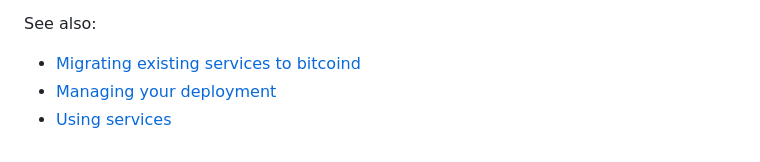
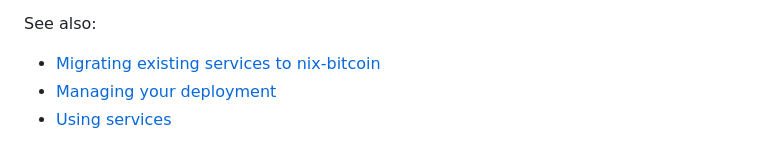
Before and after one commit to fort-nix/nix-bitcoin, a Markdown page: docs/install.md, the part around the change. GitHub-like rendering.

Commit message:
Docs: fix small error in installation.md
"Migrating existing services to bitcoind" at the bottom of nix-bitcoin/docs/install.md should read "Migrating existing services to nix-bitcoin" since it links to the section of configuration.md called "Migrate existing services to nix-bitcoin"

```diff
--- a/docs/install.md
+++ b/docs/install.md
@@ -337,6 +337,6 @@ Other available systems:
 For security reasons, all normal system management tasks can and should be performed with the `operator` user. Logging in as `root` should be done as rarely as possible.
 
 See also:
-- [Migrating existing services to bitcoind](configuration.md#migrate-existing-services-to-nix-bitcoin)
+- [Migrating existing services to nix-bitcoin](configuration.md#migrate-existing-services-to-nix-bitcoin)
 - [Managing your deployment](configuration.md#managing-your-deployment)
 - [Using services](services.md)
```
